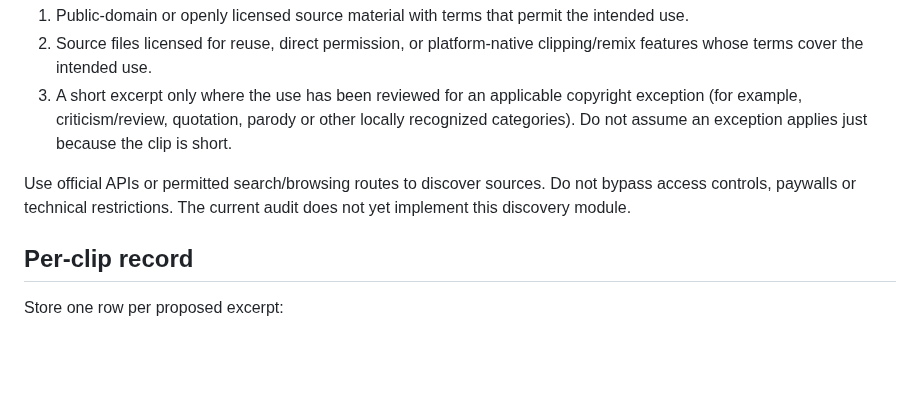
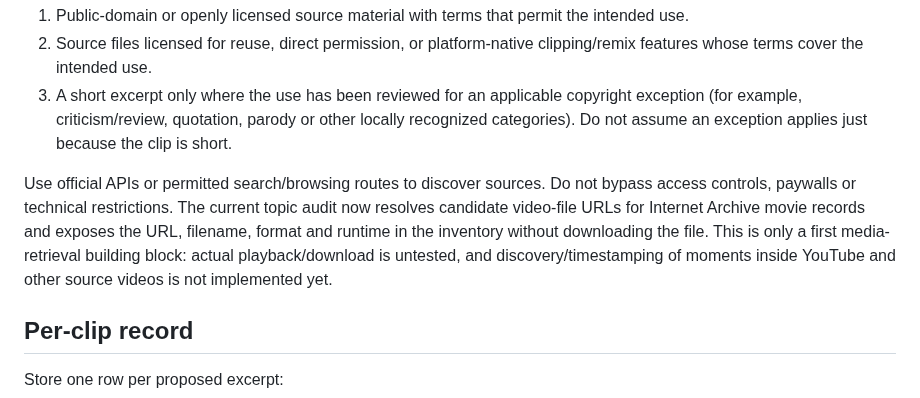
Before and after one commit to Astridrosexxx84/Astridrose-automation-, a Markdown page: CLIP_SOURCING.md, the part around the change. GitHub-like rendering; blank space fills up the shorter version.

Commit message:
Record first implemented clip-source retrieval capability

```diff
--- a/CLIP_SOURCING.md
+++ b/CLIP_SOURCING.md
@@ -9,7 +9,7 @@ For each trend/topic, discover potentially useful source videos such as intervie
 2. Source files licensed for reuse, direct permission, or platform-native clipping/remix features whose terms cover the intended use.
 3. A short excerpt only where the use has been reviewed for an applicable copyright exception (for example, criticism/review, quotation, parody or other locally recognized categories). Do not assume an exception applies just because the clip is short.
 
-Use official APIs or permitted search/browsing routes to discover sources. Do not bypass access controls, paywalls or technical restrictions. The current audit does not yet implement this discovery module.
+Use official APIs or permitted search/browsing routes to discover sources. Do not bypass access controls, paywalls or technical restrictions. The current topic audit now resolves candidate video-file URLs for Internet Archive movie records and exposes the URL, filename, format and runtime in the inventory without downloading the file. This is only a first media-retrieval building block: actual playback/download is untested, and discovery/timestamping of moments inside YouTube and other source videos is not implemented yet.
 
 ## Per-clip record
 Store one row per proposed excerpt:
```
